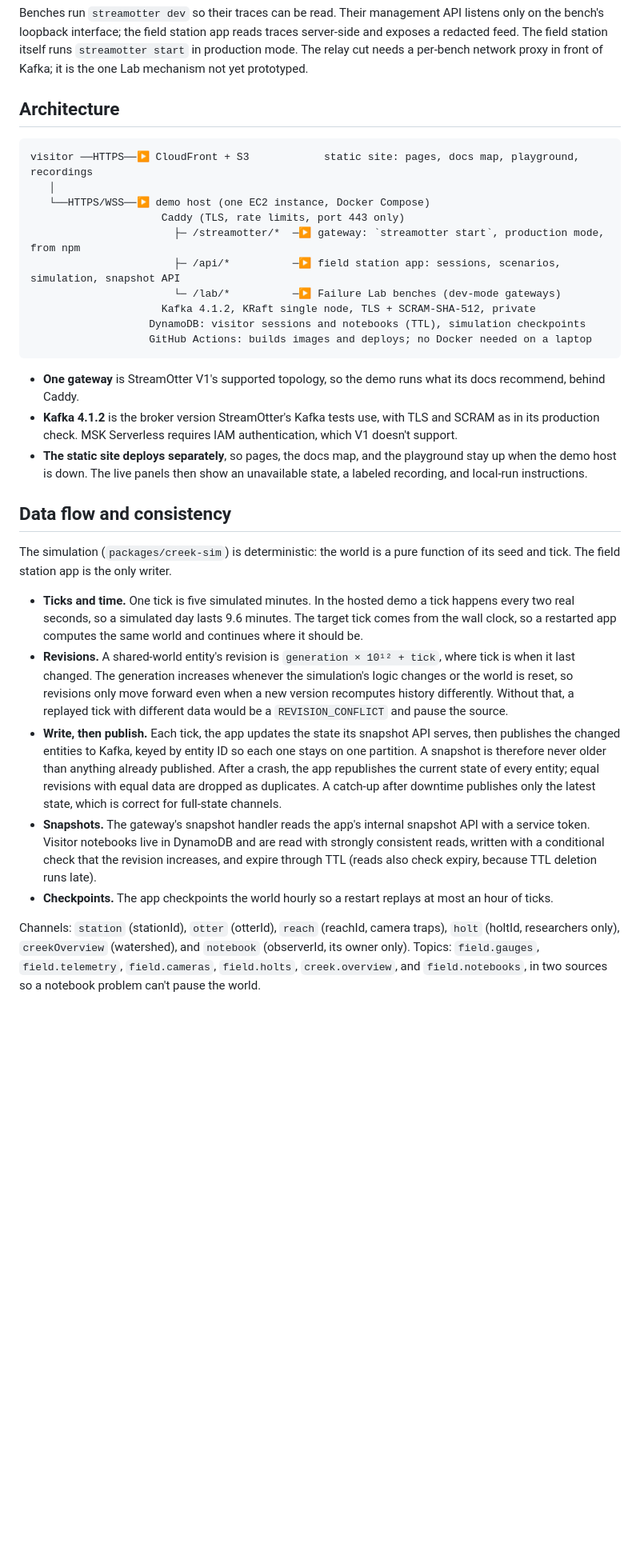
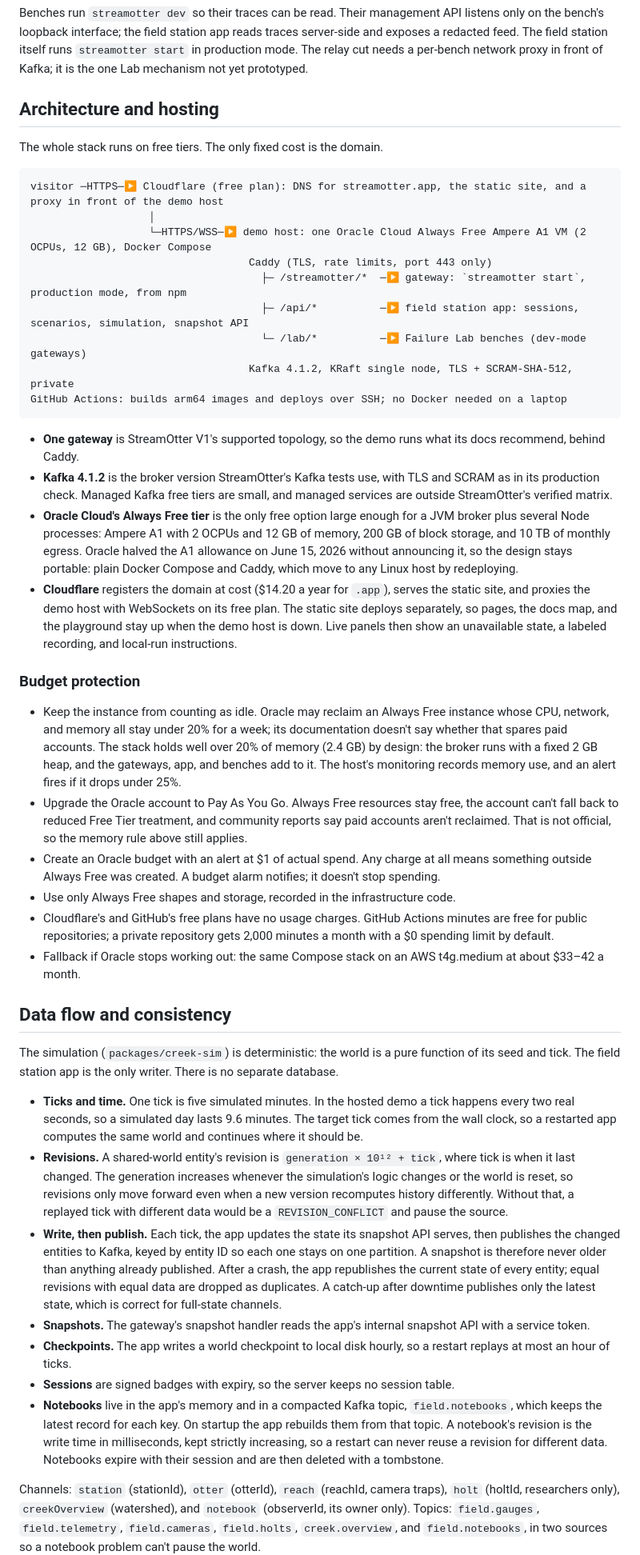
Before and after one commit to jfricano/lontra-creek, a Markdown page: docs/PLAN.md, the part around one of its changes. Shown at 80% size. Drawn GitHub-style; blank space fills up the shorter version.

````diff
--- a/docs/PLAN.md
+++ b/docs/PLAN.md
@@ -68,34 +68,47 @@ A fixed pool of three benches, not one per visitor. Each bench has its own gatew
 
 Benches run `streamotter dev` so their traces can be read. Their management API listens only on the bench's loopback interface; the field station app reads traces server-side and exposes a redacted feed. The field station itself runs `streamotter start` in production mode. The relay cut needs a per-bench network proxy in front of Kafka; it is the one Lab mechanism not yet prototyped.
 
-## Architecture
+## Architecture and hosting
+
+The whole stack runs on free tiers. The only fixed cost is the domain.
 
 ```
-visitor ──HTTPS──▶ CloudFront + S3            static site: pages, docs map, playground, recordings
-   │
-   └──HTTPS/WSS──▶ demo host (one EC2 instance, Docker Compose)
-                     Caddy (TLS, rate limits, port 443 only)
-                       ├─ /streamotter/*  ─▶ gateway: `streamotter start`, production mode, from npm
-                       ├─ /api/*          ─▶ field station app: sessions, scenarios, simulation, snapshot API
-                       └─ /lab/*          ─▶ Failure Lab benches (dev-mode gateways)
-                     Kafka 4.1.2, KRaft single node, TLS + SCRAM-SHA-512, private
-                   DynamoDB: visitor sessions and notebooks (TTL), simulation checkpoints
-                   GitHub Actions: builds images and deploys; no Docker needed on a laptop
+visitor ─HTTPS─▶ Cloudflare (free plan): DNS for streamotter.app, the static site, and a proxy in front of the demo host
+                   │
+                   └─HTTPS/WSS─▶ demo host: one Oracle Cloud Always Free Ampere A1 VM (2 OCPUs, 12 GB), Docker Compose
+                                   Caddy (TLS, rate limits, port 443 only)
+                                     ├─ /streamotter/*  ─▶ gateway: `streamotter start`, production mode, from npm
+                                     ├─ /api/*          ─▶ field station app: sessions, scenarios, simulation, snapshot API
+                                     └─ /lab/*          ─▶ Failure Lab benches (dev-mode gateways)
+                                   Kafka 4.1.2, KRaft single node, TLS + SCRAM-SHA-512, private
+GitHub Actions: builds arm64 images and deploys over SSH; no Docker needed on a laptop
 ```
 
 - **One gateway** is StreamOtter V1's supported topology, so the demo runs what its docs recommend, behind Caddy.
-- **Kafka 4.1.2** is the broker version StreamOtter's Kafka tests use, with TLS and SCRAM as in its production check. MSK Serverless requires IAM authentication, which V1 doesn't support.
-- **The static site deploys separately**, so pages, the docs map, and the playground stay up when the demo host is down. The live panels then show an unavailable state, a labeled recording, and local-run instructions.
+- **Kafka 4.1.2** is the broker version StreamOtter's Kafka tests use, with TLS and SCRAM as in its production check. Managed Kafka free tiers are small, and managed services are outside StreamOtter's verified matrix.
+- **Oracle Cloud's Always Free tier** is the only free option large enough for a JVM broker plus several Node processes: Ampere A1 with 2 OCPUs and 12 GB of memory, 200 GB of block storage, and 10 TB of monthly egress. Oracle halved the A1 allowance on June 15, 2026 without announcing it, so the design stays portable: plain Docker Compose and Caddy, which move to any Linux host by redeploying.
+- **Cloudflare** registers the domain at cost ($14.20 a year for `.app`), serves the static site, and proxies the demo host with WebSockets on its free plan. The static site deploys separately, so pages, the docs map, and the playground stay up when the demo host is down. Live panels then show an unavailable state, a labeled recording, and local-run instructions.
+
+### Budget protection
+
+- Keep the instance from counting as idle. Oracle may reclaim an Always Free instance whose CPU, network, and memory all stay under 20% for a week; its documentation doesn't say whether that spares paid accounts. The stack holds well over 20% of memory (2.4 GB) by design: the broker runs with a fixed 2 GB heap, and the gateways, app, and benches add to it. The host's monitoring records memory use, and an alert fires if it drops under 25%.
+- Upgrade the Oracle account to Pay As You Go. Always Free resources stay free, the account can't fall back to reduced Free Tier treatment, and community reports say paid accounts aren't reclaimed. That is not official, so the memory rule above still applies.
+- Create an Oracle budget with an alert at $1 of actual spend. Any charge at all means something outside Always Free was created. A budget alarm notifies; it doesn't stop spending.
+- Use only Always Free shapes and storage, recorded in the infrastructure code.
+- Cloudflare's and GitHub's free plans have no usage charges. GitHub Actions minutes are free for public repositories; a private repository gets 2,000 minutes a month with a $0 spending limit by default.
+- Fallback if Oracle stops working out: the same Compose stack on an AWS t4g.medium at about $33–42 a month.
 
 ## Data flow and consistency
 
-The simulation (`packages/creek-sim`) is deterministic: the world is a pure function of its seed and tick. The field station app is the only writer.
+The simulation (`packages/creek-sim`) is deterministic: the world is a pure function of its seed and tick. The field station app is the only writer. There is no separate database.
 
 - **Ticks and time.** One tick is five simulated minutes. In the hosted demo a tick happens every two real seconds, so a simulated day lasts 9.6 minutes. The target tick comes from the wall clock, so a restarted app computes the same world and continues where it should be.
 - **Revisions.** A shared-world entity's revision is `generation × 10¹² + tick`, where tick is when it last changed. The generation increases whenever the simulation's logic changes or the world is reset, so revisions only move forward even when a new version recomputes history differently. Without that, a replayed tick with different data would be a `REVISION_CONFLICT` and pause the source.
 - **Write, then publish.** Each tick, the app updates the state its snapshot API serves, then publishes the changed entities to Kafka, keyed by entity ID so each one stays on one partition. A snapshot is therefore never older than anything already published. After a crash, the app republishes the current state of every entity; equal revisions with equal data are dropped as duplicates. A catch-up after downtime publishes only the latest state, which is correct for full-state channels.
-- **Snapshots.** The gateway's snapshot handler reads the app's internal snapshot API with a service token. Visitor notebooks live in DynamoDB and are read with strongly consistent reads, written with a conditional check that the revision increases, and expire through TTL (reads also check expiry, because TTL deletion runs late).
-- **Checkpoints.** The app checkpoints the world hourly so a restart replays at most an hour of ticks.
+- **Snapshots.** The gateway's snapshot handler reads the app's internal snapshot API with a service token.
+- **Checkpoints.** The app writes a world checkpoint to local disk hourly, so a restart replays at most an hour of ticks.
+- **Sessions** are signed badges with expiry, so the server keeps no session table.
+- **Notebooks** live in the app's memory and in a compacted Kafka topic, `field.notebooks`, which keeps the latest record for each key. On startup the app rebuilds them from that topic. A notebook's revision is the write time in milliseconds, kept strictly increasing, so a restart can never reuse a revision for different data. Notebooks expire with their session and are then deleted with a tombstone.
 
 Channels: `station` (stationId), `otter` (otterId), `reach` (reachId, camera traps), `holt` (holtId, researchers only), `creekOverview` (watershed), and `notebook` (observerId, its owner only). Topics: `field.gauges`, `field.telemetry`, `field.cameras`, `field.holts`, `creek.overview`, and `field.notebooks`, in two sources so a notebook problem can't pause the world.
 
````
Also changed, not shown: other parts of docs/PLAN.md (+11 -13 lines).
